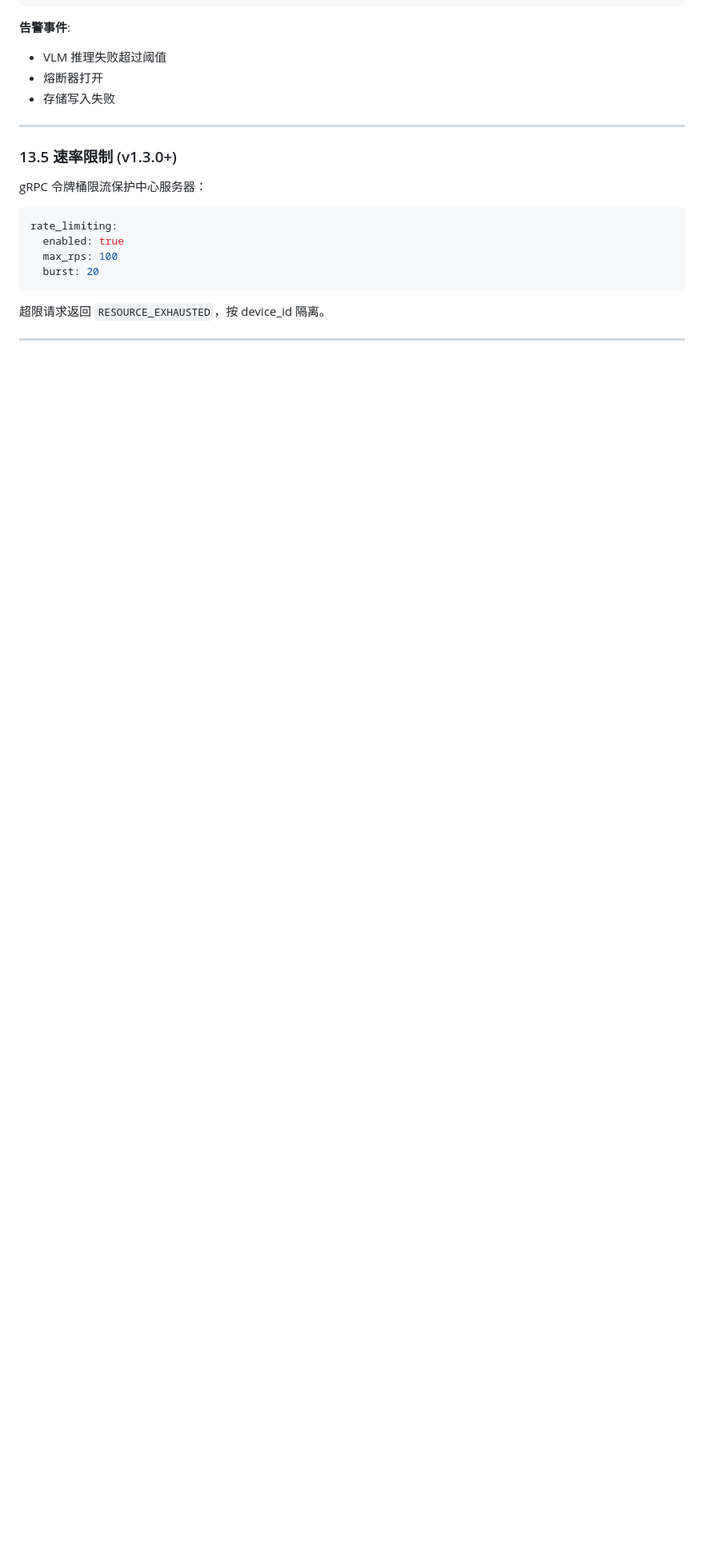
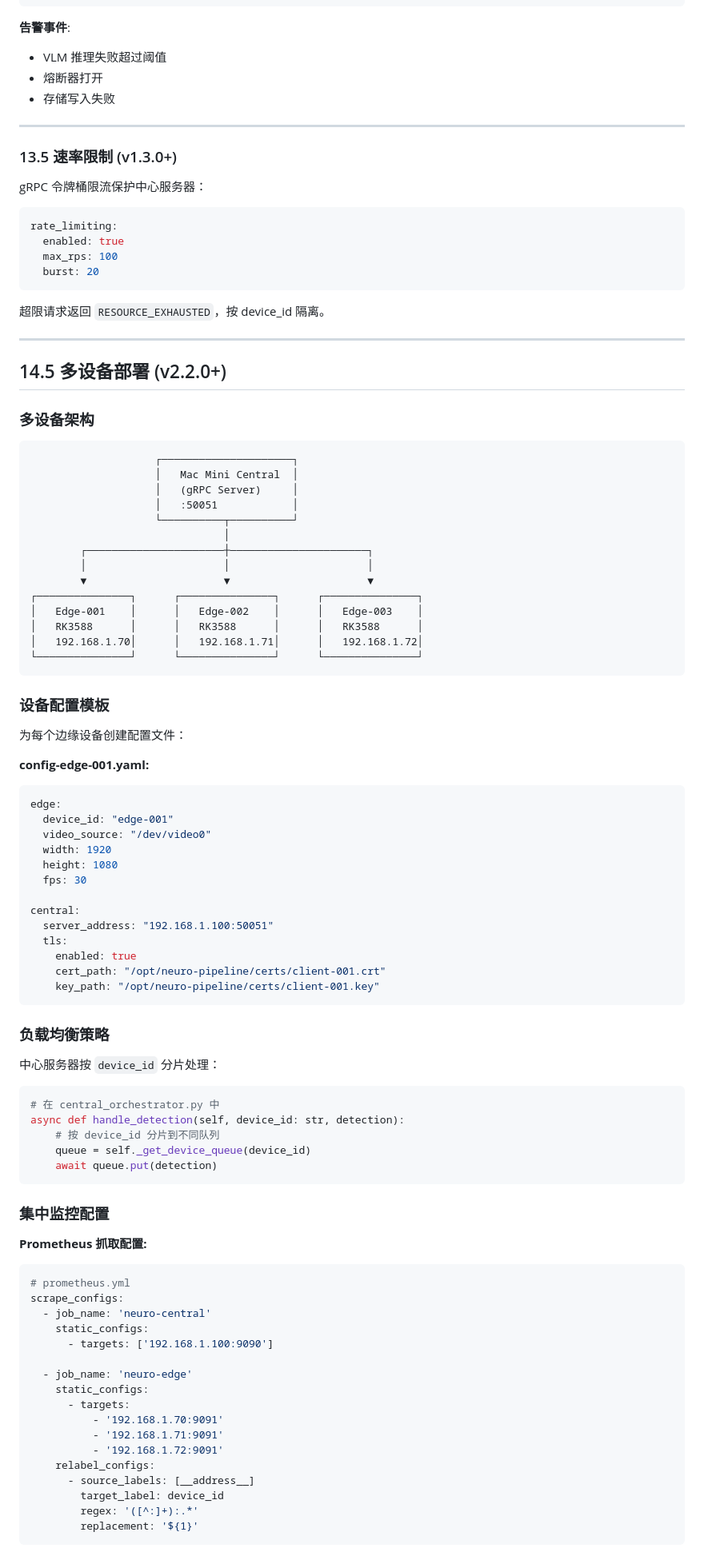
Before and after one commit to teslavia/Neuro-Pipeline, a Markdown page: docs/DEPLOYMENT_GUIDE.md, the part around one of its changes. Shown at 80% size. Rendered like a GitHub page; blank space fills up the shorter version.

Commit message:
docs: update deployment guide and add CONTRIBUTING.md

````diff
--- a/docs/DEPLOYMENT_GUIDE.md
+++ b/docs/DEPLOYMENT_GUIDE.md
@@ -753,3 +753,80 @@ rate_limiting:
 
 ---
 
+## 14.5 多设备部署 (v2.2.0+)
+
+### 多设备架构
+
+```
+                    ┌─────────────────────┐
+                    │   Mac Mini Central  │
+                    │   (gRPC Server)     │
+                    │   :50051            │
+                    └──────────┬──────────┘
+                               │
+        ┌──────────────────────┼──────────────────────┐
+        │                      │                      │
+        ▼                      ▼                      ▼
+┌───────────────┐      ┌───────────────┐      ┌───────────────┐
+│   Edge-001    │      │   Edge-002    │      │   Edge-003    │
+│   RK3588      │      │   RK3588      │      │   RK3588      │
+│   192.168.1.70│      │   192.168.1.71│      │   192.168.1.72│
+└───────────────┘      └───────────────┘      └───────────────┘
+```
+
+### 设备配置模板
+
+为每个边缘设备创建配置文件：
+
+**config-edge-001.yaml:**
+```yaml
+edge:
+  device_id: "edge-001"
+  video_source: "/dev/video0"
+  width: 1920
+  height: 1080
+  fps: 30
+
+central:
+  server_address: "192.168.1.100:50051"
+  tls:
+    enabled: true
+    cert_path: "/opt/neuro-pipeline/certs/client-001.crt"
+    key_path: "/opt/neuro-pipeline/certs/client-001.key"
+```
+
+### 负载均衡策略
+
+中心服务器按 `device_id` 分片处理：
+
+```python
+# 在 central_orchestrator.py 中
+async def handle_detection(self, device_id: str, detection):
+    # 按 device_id 分片到不同队列
+    queue = self._get_device_queue(device_id)
+    await queue.put(detection)
+```
+
+### 集中监控配置
+
+**Prometheus 抓取配置:**
+```yaml
+# prometheus.yml
+scrape_configs:
+  - job_name: 'neuro-central'
+    static_configs:
+      - targets: ['192.168.1.100:9090']
+
+  - job_name: 'neuro-edge'
+    static_configs:
+      - targets:
+          - '192.168.1.70:9091'
+          - '192.168.1.71:9091'
+          - '192.168.1.72:9091'
+    relabel_configs:
+      - source_labels: [__address__]
+        target_label: device_id
+        regex: '([^:]+):.*'
+        replacement: '${1}'
+```
+
````
Also changed, not shown: other parts of docs/DEPLOYMENT_GUIDE.md (+26 -0 lines), CONTRIBUTING.md (added, +292 -0 lines).
